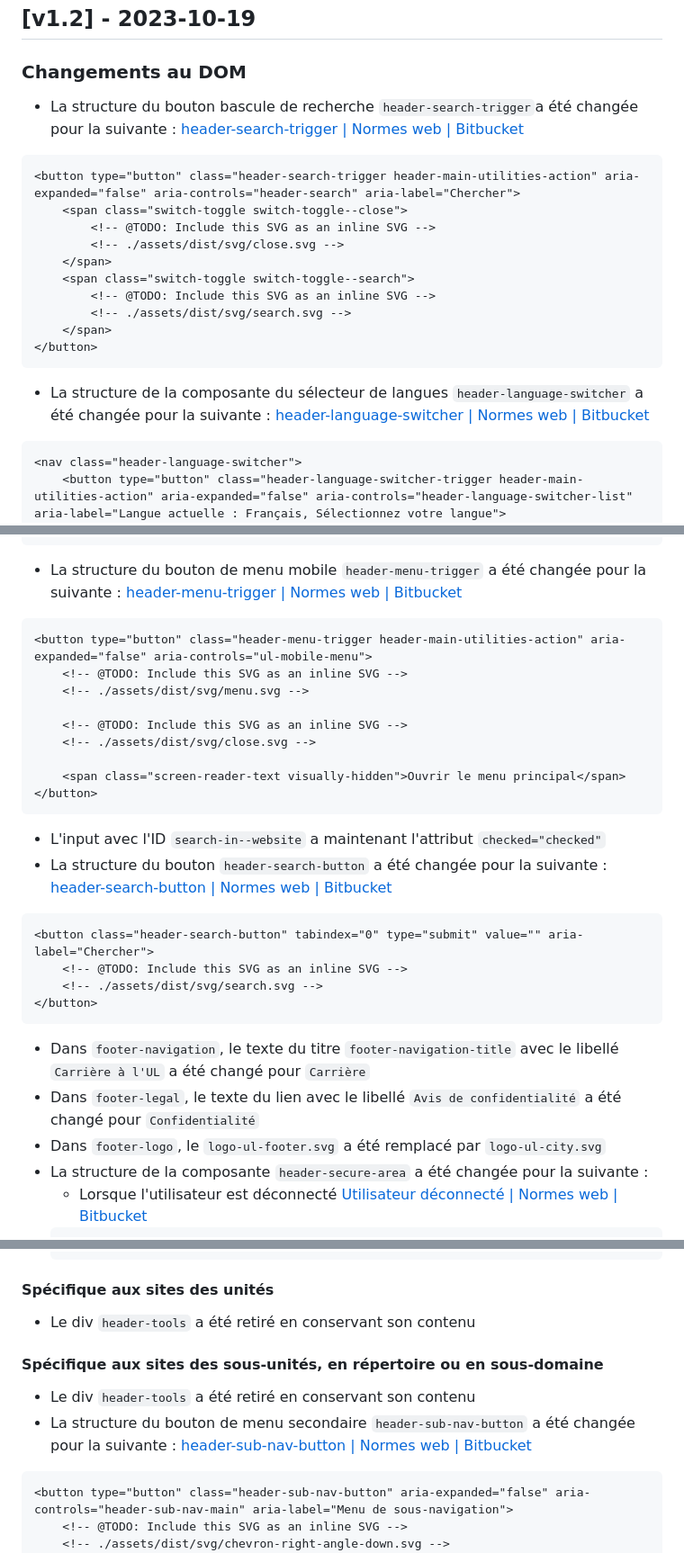
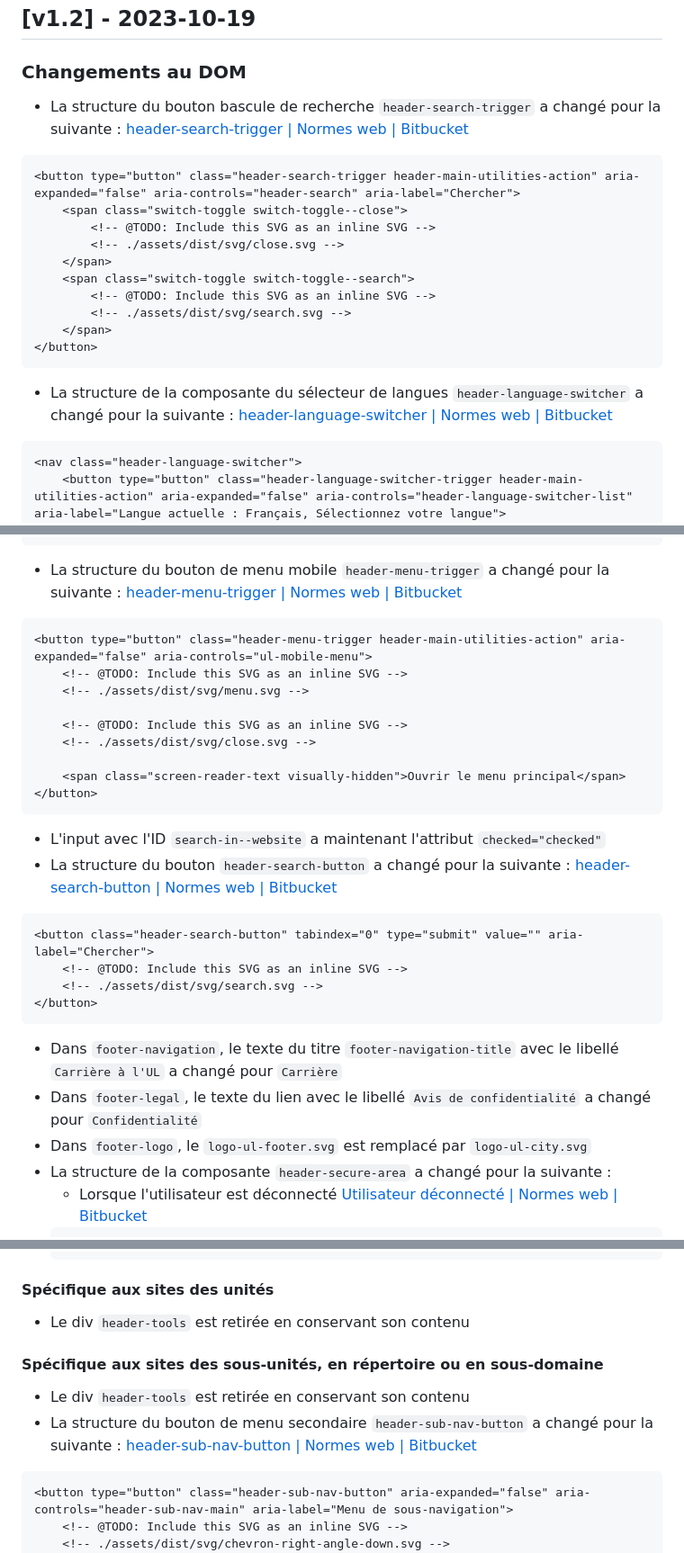
Before and after one commit to ulaval/swre-normes-web, a Markdown page: CHANGELOG.md, 3 parts joined by grey strips. Shown: that part at 90% size. Rendered like a GitHub page.

Commit message:
Correctifs typographiques

````diff
--- a/CHANGELOG.md
+++ b/CHANGELOG.md
@@ -3,7 +3,7 @@ Changelog du projet des **Normes Web pour les sites de l'Université Laval**
 
 ## [v1.2] - 2023-10-19
 ### Changements au DOM
-* La structure du bouton bascule de recherche `header-search-trigger`a été changée pour la suivante :
+* La structure du bouton bascule de recherche `header-search-trigger` a changé pour la suivante :
 [header-search-trigger | Normes web | Bitbucket](https://bitbucket.org/ulavalbsw/normes_web/src/e80c59f27803ac6a7d2fc2061f5a013e421cf2a0/university.html?at=master#lines-99:114)
 ```html
 <button type="button" class="header-search-trigger header-main-utilities-action" aria-expanded="false" aria-controls="header-search" aria-label="Chercher">
@@ -17,7 +17,7 @@ Changelog du projet des **Normes Web pour les sites de l'Université Laval**
     </span>
 </button>
 ```
-* La structure de la composante du sélecteur de langues `header-language-switcher` a été changée pour la suivante :
+* La structure de la composante du sélecteur de langues `header-language-switcher` a changé pour la suivante :
 [header-language-switcher | Normes web | Bitbucket](https://bitbucket.org/ulavalbsw/normes_web/src/e80c59f27803ac6a7d2fc2061f5a013e421cf2a0/university.html?at=master#lines-156:178)
 ```html
 <nav class="header-language-switcher">
@@ -41,7 +41,7 @@ Changelog du projet des **Normes Web pour les sites de l'Université Laval**
     </ul>
 </nav>
 ```
-* La structure du bouton de menu mobile `header-menu-trigger` a été changée pour la suivante :
+* La structure du bouton de menu mobile `header-menu-trigger` a changé pour la suivante :
 [header-menu-trigger | Normes web | Bitbucket](https://bitbucket.org/ulavalbsw/normes_web/src/e80c59f27803ac6a7d2fc2061f5a013e421cf2a0/university.html?at=master#lines-180:194)
 ```html
 <button type="button" class="header-menu-trigger header-main-utilities-action" aria-expanded="false" aria-controls="ul-mobile-menu">
@@ -55,7 +55,7 @@ Changelog du projet des **Normes Web pour les sites de l'Université Laval**
 </button>
 ```
 * L'input avec l'ID `search-in--website` a maintenant l'attribut `checked="checked"`
-* La structure du bouton `header-search-button` a été changée pour la suivante :
+* La structure du bouton `header-search-button` a changé pour la suivante :
 [header-search-button | Normes web | Bitbucket](https://bitbucket.org/ulavalbsw/normes_web/src/e80c59f27803ac6a7d2fc2061f5a013e421cf2a0/university.html?at=master#lines-267:273)
 ```html
 <button class="header-search-button" tabindex="0" type="submit" value="" aria-label="Chercher">
@@ -63,10 +63,10 @@ Changelog du projet des **Normes Web pour les sites de l'Université Laval**
     <!-- ./assets/dist/svg/search.svg -->
 </button>
 ```
-* Dans `footer-navigation`, le texte du titre `footer-navigation-title` avec le libellé `Carrière à l'UL` a été changé pour `Carrière`
-* Dans `footer-legal`, le texte du lien avec le libellé `Avis de confidentialité` a été changé pour `Confidentialité`
-* Dans `footer-logo`, le `logo-ul-footer.svg` a été remplacé par `logo-ul-city.svg`
-* La structure de la composante `header-secure-area` a été changée pour la suivante :
+* Dans `footer-navigation`, le texte du titre `footer-navigation-title` avec le libellé `Carrière à l'UL` a changé pour `Carrière`
+* Dans `footer-legal`, le texte du lien avec le libellé `Avis de confidentialité` a changé pour `Confidentialité`
+* Dans `footer-logo`, le `logo-ul-footer.svg` est remplacé par `logo-ul-city.svg`
+* La structure de la composante `header-secure-area` a changé pour la suivante :
     * Lorsque l'utilisateur est déconnecté
     [Utilisateur déconnecté | Normes web | Bitbucket](https://bitbucket.org/ulavalbsw/normes_web/src/e80c59f27803ac6a7d2fc2061f5a013e421cf2a0/unit--with-submenu.html?at=master#lines-107:113)
     ```html
@@ -102,10 +102,10 @@ Changelog du projet des **Normes Web pour les sites de l'Université Laval**
     </nav>
     ```
 #### Spécifique aux sites des unités
-* Le div `header-tools` a été retiré en conservant son contenu
+* Le div `header-tools` est retirée en conservant son contenu
 #### Spécifique aux sites des sous-unités, en répertoire ou en sous-domaine
-* Le div `header-tools` a été retiré en conservant son contenu
-* La structure du bouton de menu secondaire `header-sub-nav-button` a été changée pour la suivante :
+* Le div `header-tools` est retirée en conservant son contenu
+* La structure du bouton de menu secondaire `header-sub-nav-button` a changé pour la suivante :
 [header-sub-nav-button | Normes web | Bitbucket](https://bitbucket.org/ulavalbsw/normes_web/src/e80c59f27803ac6a7d2fc2061f5a013e421cf2a0/unit--with-submenu.html?at=master#lines-278:285)
 ```html
 <button type="button" class="header-sub-nav-button" aria-expanded="false" aria-controls="header-sub-nav-main" aria-label="Menu de sous-navigation">
````
